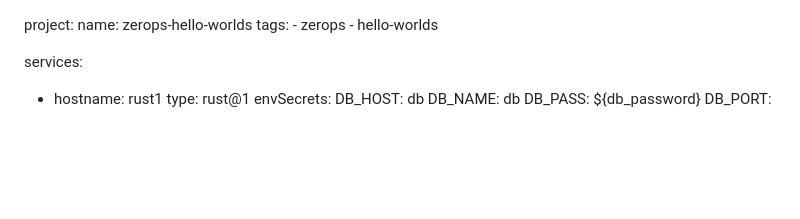
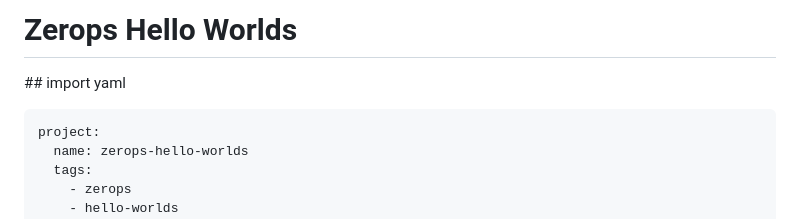
Before and after one commit to l-hellmann/zerops-hello-worlds, a Markdown page: README.md, the part around the change printed below. Drawn GitHub-style; blank space fills up the shorter version.

````diff
--- a/README.md
+++ b/README.md
@@ -1,3 +1,8 @@
+# Zerops Hello Worlds
+
+## import yaml
+
+```yaml
 project:
   name: zerops-hello-worlds
   tags:
````
Also changed, not shown: other parts of README.md (+1 -0 lines).
